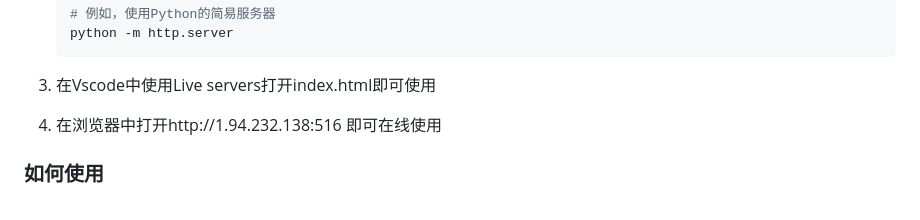
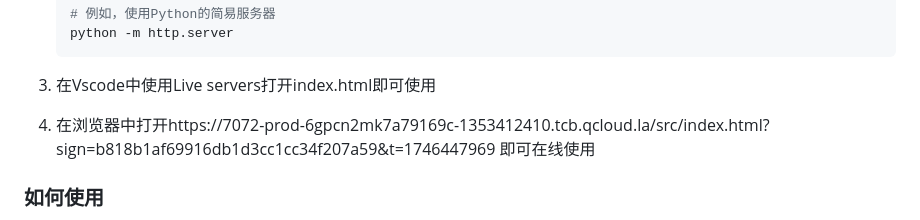
Before and after one commit to Cameras8/high-gps, a Markdown page: README.md, the part around the change. GitHub-like rendering.

```diff
--- a/README.md
+++ b/README.md
@@ -50,7 +50,7 @@
 
 3. 在Vscode中使用Live servers打开index.html即可使用
 
-4. 在浏览器中打开http://1.94.232.138:516 即可在线使用
+4. 在浏览器中打开https://7072-prod-6gpcn2mk7a79169c-1353412410.tcb.qcloud.la/src/index.html?sign=b818b1af69916db1d3cc1cc34f207a59&t=1746447969 即可在线使用
 ### 如何使用
 
 1. 点击"获取精确位置"按钮获取当前位置坐标
```
